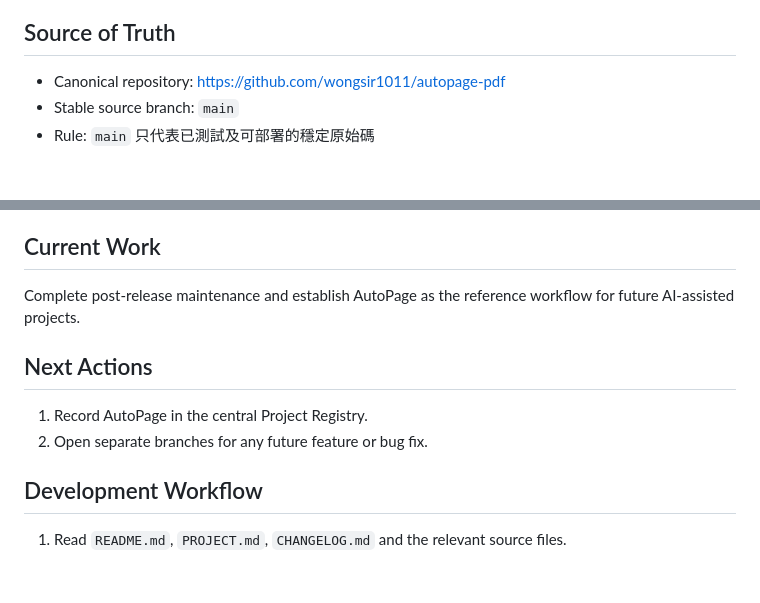
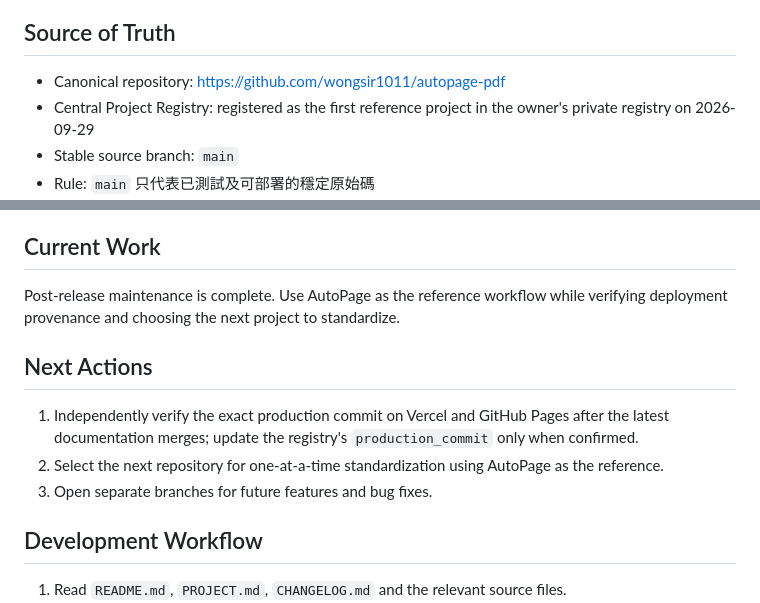
Before and after one commit to wongsir1011/autopage-pdf, a Markdown page: PROJECT.md, 2 parts joined by grey strips. Drawn GitHub-style; blank space fills up the shorter version.

Commit message:
docs: record AutoPage registry completion (#9)

```diff
--- a/PROJECT.md
+++ b/PROJECT.md
@@ -11,6 +11,7 @@
 ## Source of Truth
 
 - Canonical repository: https://github.com/wongsir1011/autopage-pdf
+- Central Project Registry: registered as the first reference project in the owner's private registry on 2026-09-29
 - Stable source branch: `main`
 - Rule: `main` 只代表已測試及可部署的穩定原始碼
 - Branch protection: `main` 必須經 pull request，且 Python 3.8、3.11、3.14 三組 GitHub Actions 測試通過；合併前須與最新 `main` 同步。管理員亦不可繞過，強制推送及刪除已禁止。
@@ -95,12 +96,13 @@ These are maintenance items, not confirmed application bugs:
 
 ## Current Work
 
-Complete post-release maintenance and establish AutoPage as the reference workflow for future AI-assisted projects.
+Post-release maintenance is complete. Use AutoPage as the reference workflow while verifying deployment provenance and choosing the next project to standardize.
 
 ## Next Actions
 
-1. Record AutoPage in the central Project Registry.
-2. Open separate branches for any future feature or bug fix.
+1. Independently verify the exact production commit on Vercel and GitHub Pages after the latest documentation merges; update the registry's `production_commit` only when confirmed.
+2. Select the next repository for one-at-a-time standardization using AutoPage as the reference.
+3. Open separate branches for future features and bug fixes.
 
 ## Development Workflow
 
```
